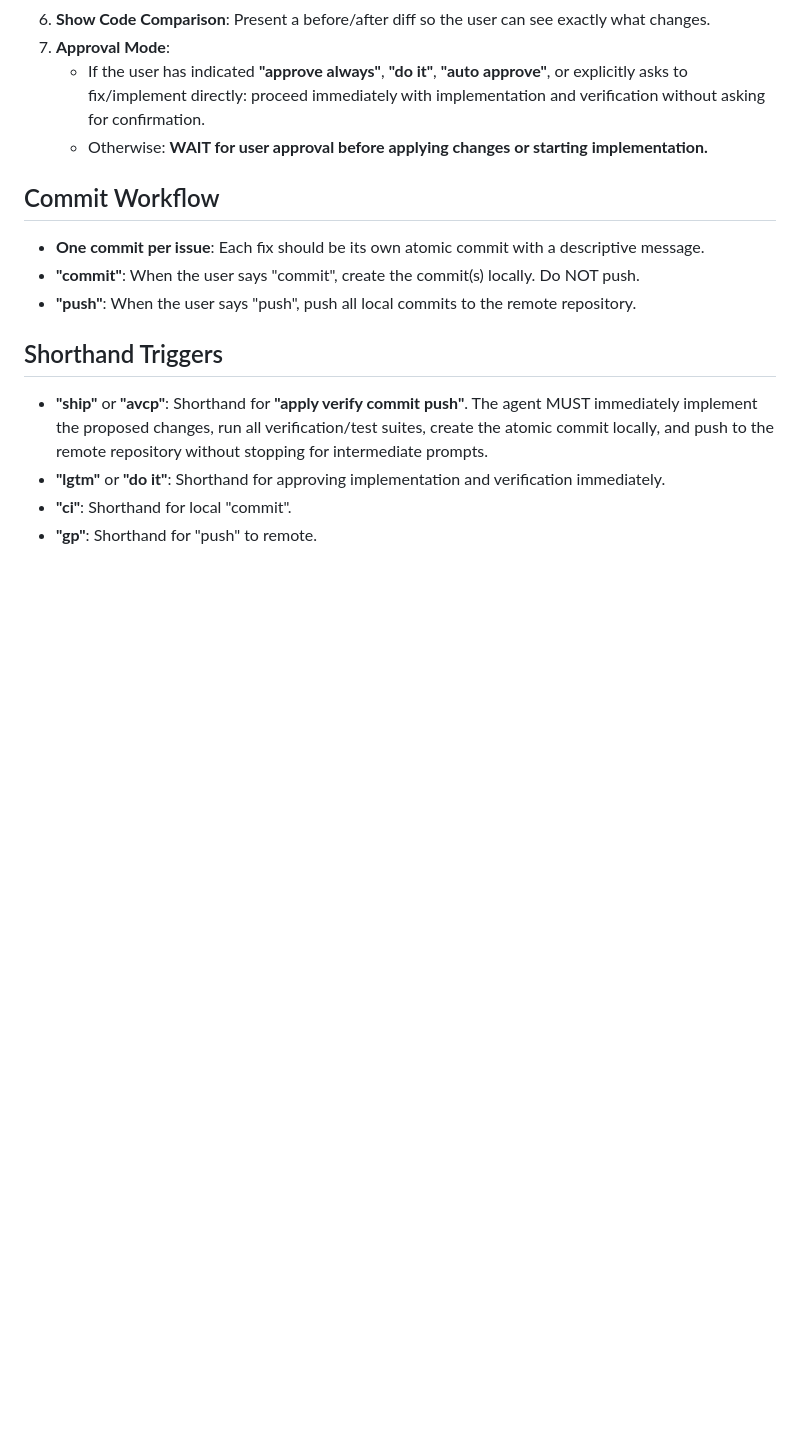
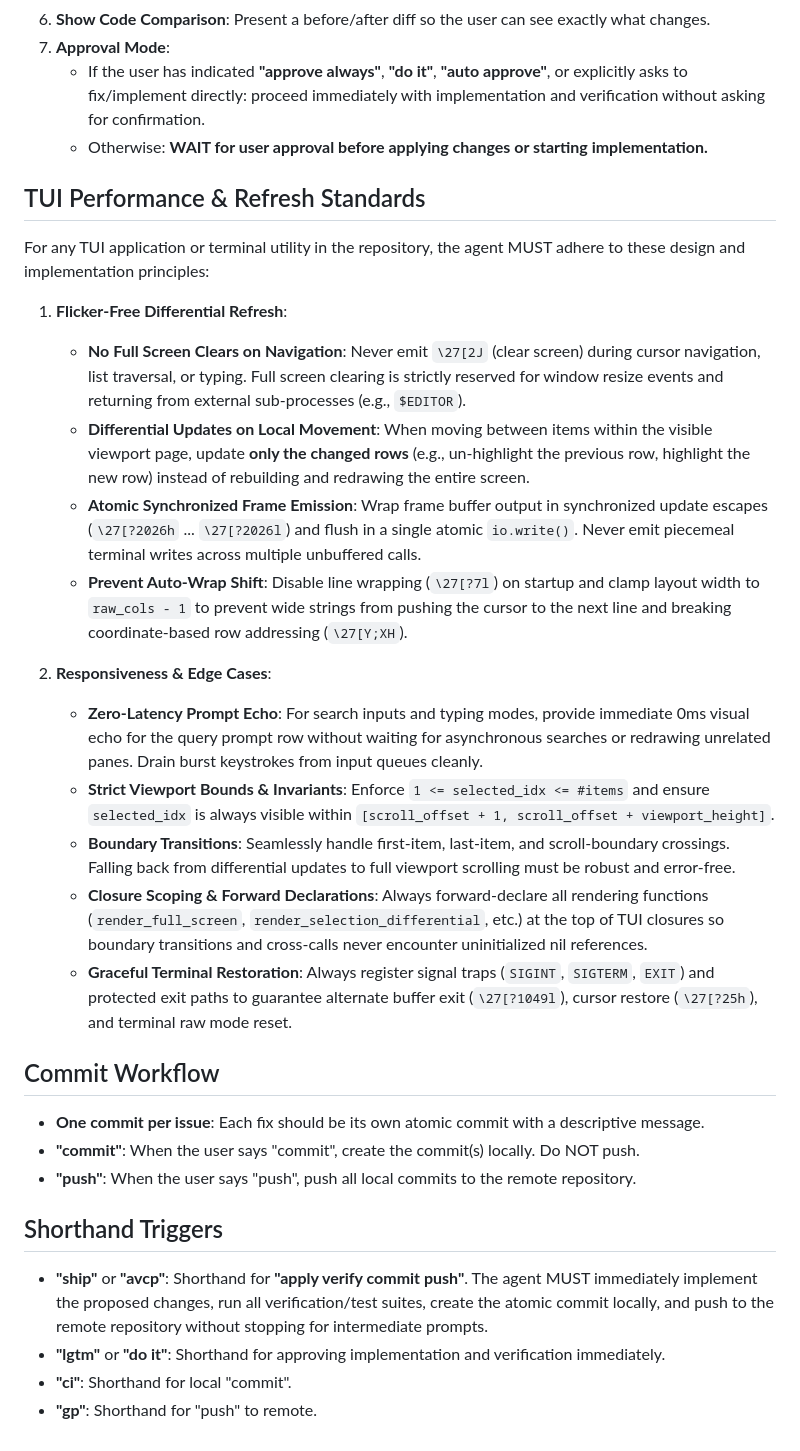
Before and after one commit to skyera/lualab, a Markdown page: AGENTS.md, the part around the change. GitHub-like rendering; blank space fills up the shorter version.

Commit message:
docs(agents): add TUI flicker-free refresh, edge case handling, and responsiveness standards

```diff
--- a/AGENTS.md
+++ b/AGENTS.md
@@ -37,6 +37,23 @@ When the user asks about an issue, problem, feature, or modification, the agent
     *   If the user has indicated **"approve always"**, **"do it"**, **"auto approve"**, or explicitly asks to fix/implement directly: proceed immediately with implementation and verification without asking for confirmation.
     *   Otherwise: **WAIT for user approval before applying changes or starting implementation.**
 
+## TUI Performance & Refresh Standards
+
+For any TUI application or terminal utility in the repository, the agent MUST adhere to these design and implementation principles:
+
+1. **Flicker-Free Differential Refresh**:
+   *   **No Full Screen Clears on Navigation**: Never emit `\27[2J` (clear screen) during cursor navigation, list traversal, or typing. Full screen clearing is strictly reserved for window resize events and returning from external sub-processes (e.g., `$EDITOR`).
+   *   **Differential Updates on Local Movement**: When moving between items within the visible viewport page, update **only the changed rows** (e.g., un-highlight the previous row, highlight the new row) instead of rebuilding and redrawing the entire screen.
+   *   **Atomic Synchronized Frame Emission**: Wrap frame buffer output in synchronized update escapes (`\27[?2026h` ... `\27[?2026l`) and flush in a single atomic `io.write()`. Never emit piecemeal terminal writes across multiple unbuffered calls.
+   *   **Prevent Auto-Wrap Shift**: Disable line wrapping (`\27[?7l`) on startup and clamp layout width to `raw_cols - 1` to prevent wide strings from pushing the cursor to the next line and breaking coordinate-based row addressing (`\27[Y;XH`).
+
+2. **Responsiveness & Edge Cases**:
+   *   **Zero-Latency Prompt Echo**: For search inputs and typing modes, provide immediate 0ms visual echo for the query prompt row without waiting for asynchronous searches or redrawing unrelated panes. Drain burst keystrokes from input queues cleanly.
+   *   **Strict Viewport Bounds & Invariants**: Enforce `1 <= selected_idx <= #items` and ensure `selected_idx` is always visible within `[scroll_offset + 1, scroll_offset + viewport_height]`.
+   *   **Boundary Transitions**: Seamlessly handle first-item, last-item, and scroll-boundary crossings. Falling back from differential updates to full viewport scrolling must be robust and error-free.
+   *   **Closure Scoping & Forward Declarations**: Always forward-declare all rendering functions (`render_full_screen`, `render_selection_differential`, etc.) at the top of TUI closures so boundary transitions and cross-calls never encounter uninitialized nil references.
+   *   **Graceful Terminal Restoration**: Always register signal traps (`SIGINT`, `SIGTERM`, `EXIT`) and protected exit paths to guarantee alternate buffer exit (`\27[?1049l`), cursor restore (`\27[?25h`), and terminal raw mode reset.
+
 ## Commit Workflow
 
 *   **One commit per issue**: Each fix should be its own atomic commit with a descriptive message.
```
